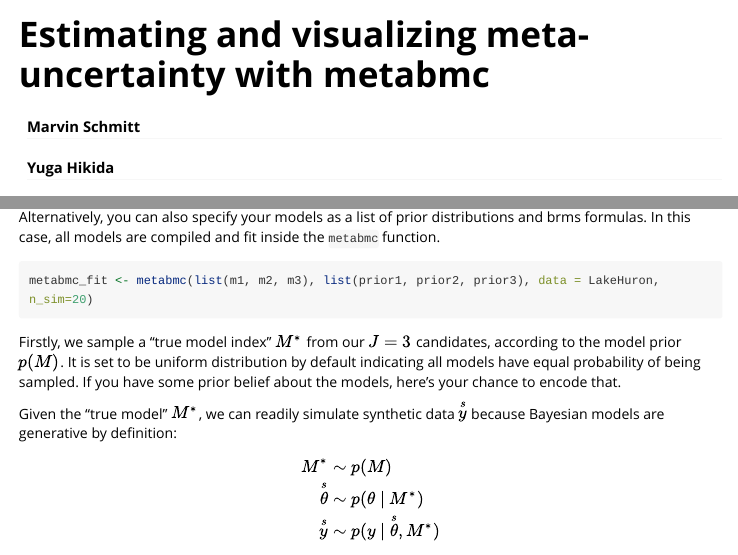
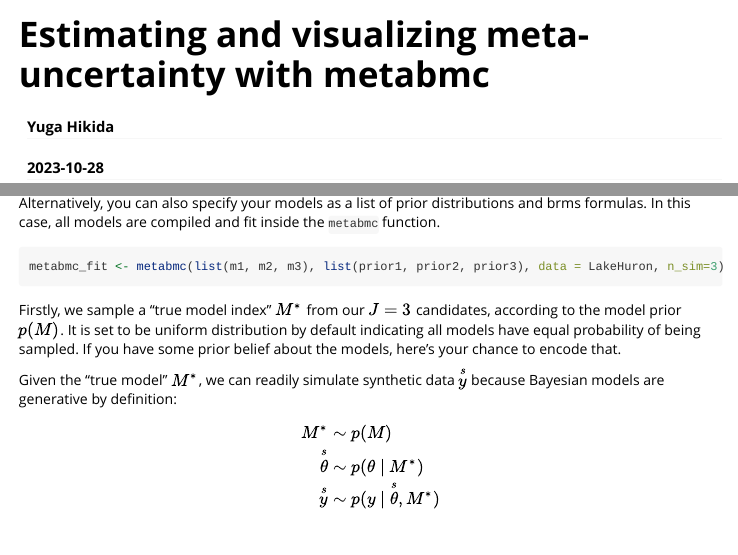
Before and after one commit to marvinschmitt/metabmc, an R Markdown document (doc/metabmc.Rmd): the page in a window 1100 px wide, from its top, and a second part further down, joined at a grey line. Rendered offline with R 4.5, knitr and Pandoc, with nearby package versions; some code elsewhere in the file could not run offline; long lines of code are wrapped.

Commit message:
vignettes rerun

````diff
--- a/doc/metabmc.Rmd
+++ b/doc/metabmc.Rmd
@@ -1,8 +1,6 @@
 ---
 title: "Estimating and visualizing meta-uncertainty with metabmc"
-author:
-- "Marvin Schmitt"
-- "Yuga Hikida"
+author: "Yuga Hikida"
 date: "`r Sys.Date()`"
 output:
   rmarkdown::html_vignette:
@@ -107,7 +105,7 @@ metabmc_fit <- metabmc(fit1, fit2, fit3, n_sim=20)
 Alternatively, you can also specify your models as a list of prior distributions and brms formulas. In this case, all models are compiled and fit inside the `metabmc` function.
 
 ```{r, eval=FALSE}
-metabmc_fit <- metabmc(list(m1, m2, m3), list(prior1, prior2, prior3), data = LakeHuron, n_sim=20)
+metabmc_fit <- metabmc(list(m1, m2, m3), list(prior1, prior2, prior3), data = LakeHuron, n_sim=3)
 ```
 
 Firstly, we sample a "true model index" $M^*$ from our $J = 3$ candidates, according to the model prior $p(M)$.
````
Also changed, not shown: doc/metabmc.R (+1 -1 lines), doc/metabmc.html.
